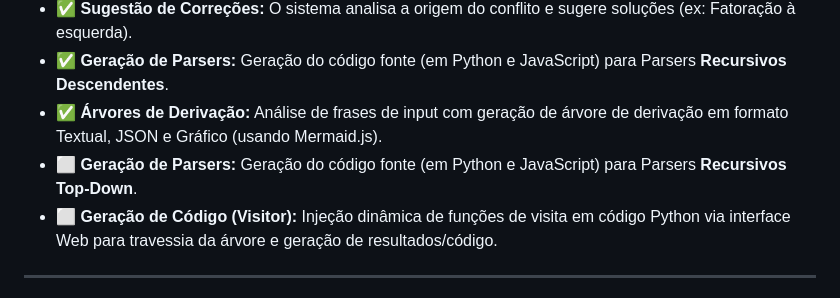
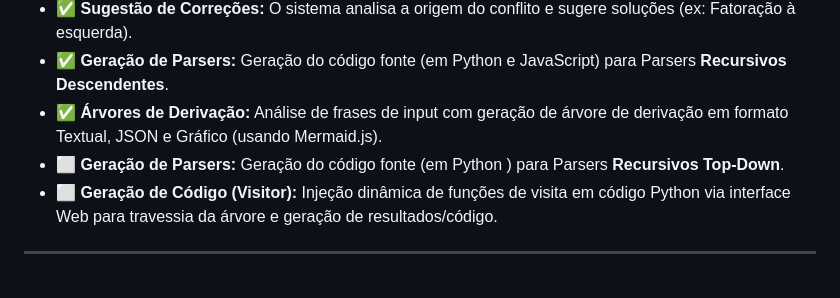
Before and after one commit to Goncaloefm11/Projeto-engLinguagem, a Markdown page: README.md, the part around the change. GitHub-like rendering.

```diff
--- a/README.md
+++ b/README.md
@@ -11,7 +11,7 @@ O sistema cumpre todos os requisitos exigidos no guião:
 - ✅ **Sugestão de Correções:** O sistema analisa a origem do conflito e sugere soluções (ex: Fatoração à esquerda).
 - ✅ **Geração de Parsers:** Geração do código fonte (em Python e JavaScript) para Parsers **Recursivos Descendentes**.
 - ✅ **Árvores de Derivação:** Análise de frases de input com geração de árvore de derivação em formato Textual, JSON e Gráfico (usando Mermaid.js).
-- ⬜ **Geração de Parsers:** Geração do código fonte (em Python e JavaScript) para Parsers **Recursivos Top-Down**.
+- ⬜ **Geração de Parsers:** Geração do código fonte (em Python ) para Parsers **Recursivos Top-Down**.
 - ⬜ **Geração de Código (Visitor):** Injeção dinâmica de funções de visita em código Python via interface Web para travessia da árvore e geração de resultados/código.
 ---
 
```
